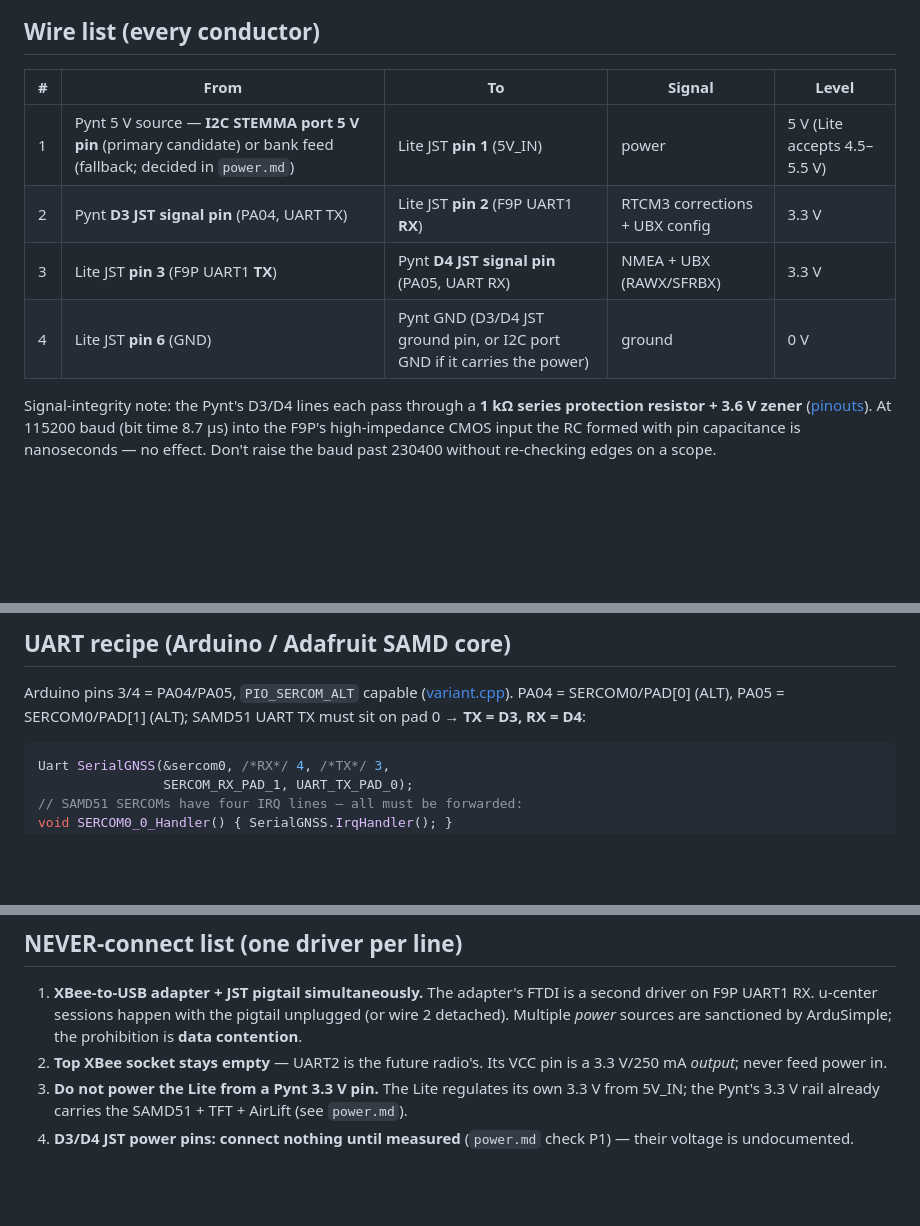
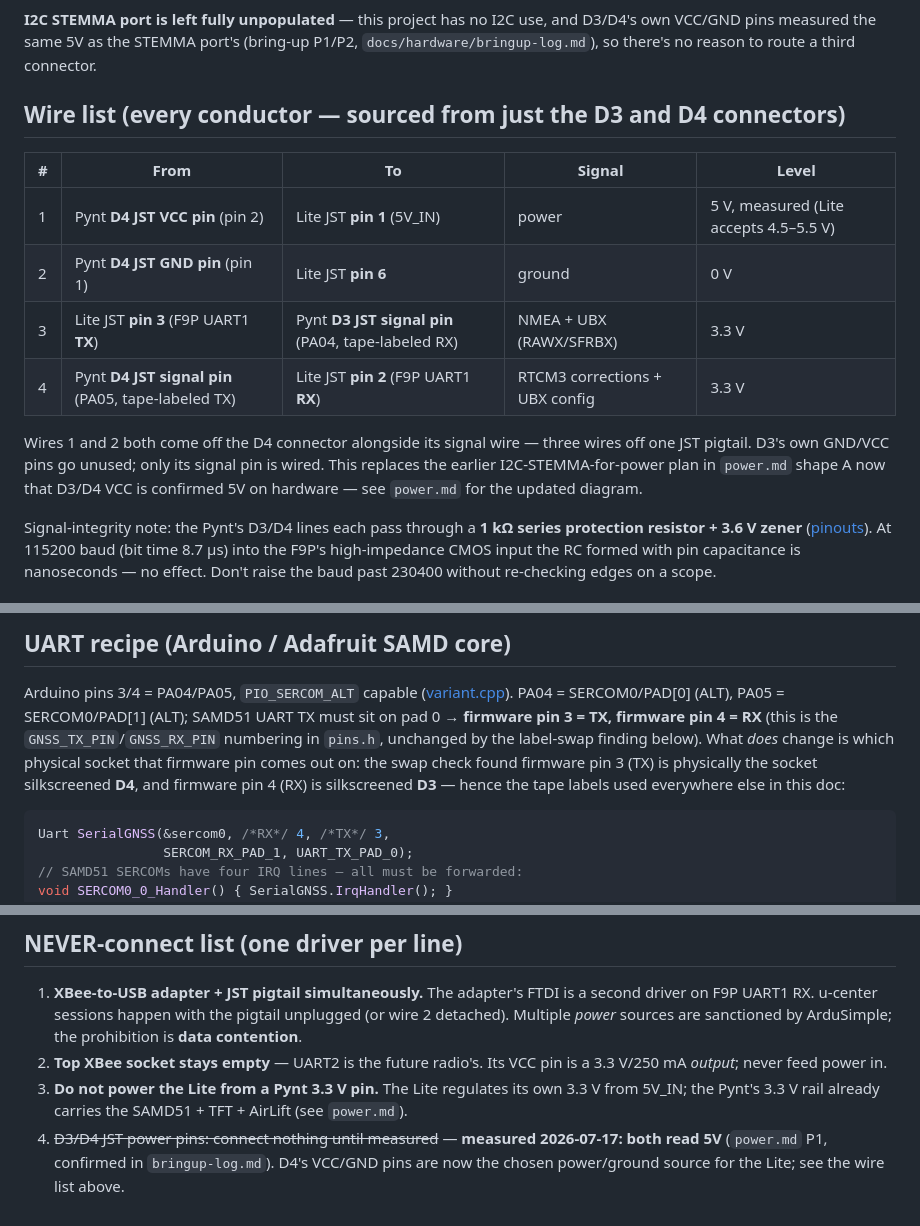
Before and after one commit to rah2003/PyPortal-Pynt-RTK, a Markdown page: docs/hardware/wiring.md, 3 parts joined by grey strips. Rendered like a GitHub page; blank space fills up the shorter version.

````diff
--- a/docs/hardware/wiring.md
+++ b/docs/hardware/wiring.md
@@ -40,13 +39,24 @@ graph LR
 ```
 
-## Wire list (every conductor)
+**I2C STEMMA port is left fully unpopulated** — this project has no I2C
+use, and D3/D4's own VCC/GND pins measured the same 5V as the STEMMA
+port's (bring-up P1/P2, `docs/hardware/bringup-log.md`), so there's no
+reason to route a third connector.
+
+## Wire list (every conductor — sourced from just the D3 and D4 connectors)
 
 | # | From | To | Signal | Level |
 |---|---|---|---|---|
-| 1 | Pynt 5 V source — **I2C STEMMA port 5 V pin** (primary candidate) or bank feed (fallback; decided in `power.md`) | Lite JST **pin 1** (5V_IN) | power | 5 V (Lite accepts 4.5–5.5 V) |
-| 2 | Pynt **D3 JST signal pin** (PA04, UART TX) | Lite JST **pin 2** (F9P UART1 **RX**) | RTCM3 corrections + UBX config | 3.3 V |
-| 3 | Lite JST **pin 3** (F9P UART1 **TX**) | Pynt **D4 JST signal pin** (PA05, UART RX) | NMEA + UBX (RAWX/SFRBX) | 3.3 V |
-| 4 | Lite JST **pin 6** (GND) | Pynt GND (D3/D4 JST ground pin, or I2C port GND if it carries the power) | ground | 0 V |
+| 1 | Pynt **D4 JST VCC pin** (pin 2) | Lite JST **pin 1** (5V_IN) | power | 5 V, measured (Lite accepts 4.5–5.5 V) |
+| 2 | Pynt **D4 JST GND pin** (pin 1) | Lite JST **pin 6** | ground | 0 V |
+| 3 | Lite JST **pin 3** (F9P UART1 **TX**) | Pynt **D3 JST signal pin** (PA04, tape-labeled RX) | NMEA + UBX (RAWX/SFRBX) | 3.3 V |
+| 4 | Pynt **D4 JST signal pin** (PA05, tape-labeled TX) | Lite JST **pin 2** (F9P UART1 **RX**) | RTCM3 corrections + UBX config | 3.3 V |
+
+Wires 1 and 2 both come off the D4 connector alongside its signal wire —
+three wires off one JST pigtail. D3's own GND/VCC pins go unused; only
+its signal pin is wired. This replaces the earlier I2C-STEMMA-for-power
+plan in `power.md` shape A now that D3/D4 VCC is confirmed 5V on
+hardware — see `power.md` for the updated diagram.
 
 Signal-integrity note: the Pynt's D3/D4 lines each pass through a **1 kΩ
 series protection resistor + 3.6 V zener**
@@ -79,7 +89,13 @@ out *after* the enclosure is built is why we tape-label now.
 Arduino pins 3/4 = PA04/PA05, `PIO_SERCOM_ALT` capable
 ([variant.cpp](https://github.com/adafruit/ArduinoCore-samd/blob/master/variants/pyportal_m4/variant.cpp)).
 PA04 = SERCOM0/PAD[0] (ALT), PA05 = SERCOM0/PAD[1] (ALT); SAMD51 UART TX
-must sit on pad 0 → **TX = D3, RX = D4**:
+must sit on pad 0 → **firmware pin 3 = TX, firmware pin 4 = RX** (this is
+the `GNSS_TX_PIN`/`GNSS_RX_PIN` numbering in `pins.h`, unchanged by the
+label-swap finding below). What *does* change is which physical socket
+that firmware pin comes out on: the swap check found firmware pin 3
+(TX) is physically the socket silkscreened **D4**, and firmware pin 4
+(RX) is silkscreened **D3** — hence the tape labels used everywhere else
+in this doc:
 
 ```cpp
 Uart SerialGNSS(&sercom0, /*RX*/ 4, /*TX*/ 3,
@@ -114,5 +130,7 @@ table — the Phase 1 loopback is the ground-truth verification.
 3. **Do not power the Lite from a Pynt 3.3 V pin.** The Lite regulates
    its own 3.3 V from 5V_IN; the Pynt's 3.3 V rail already carries the
    SAMD51 + TFT + AirLift (see `power.md`).
-4. **D3/D4 JST power pins: connect nothing until measured** (`power.md`
-   check P1) — their voltage is undocumented.
+4. ~~D3/D4 JST power pins: connect nothing until measured~~ — **measured
+   2026-07-17: both read 5V** (`power.md` P1, confirmed in
+   `bringup-log.md`). D4's VCC/GND pins are now the chosen power/ground
+   source for the Lite; see the wire list above.
````
Also changed, not shown: other parts of docs/hardware/wiring.md (+6 -7 lines), docs/hardware/power.md (+25 -21 lines).
